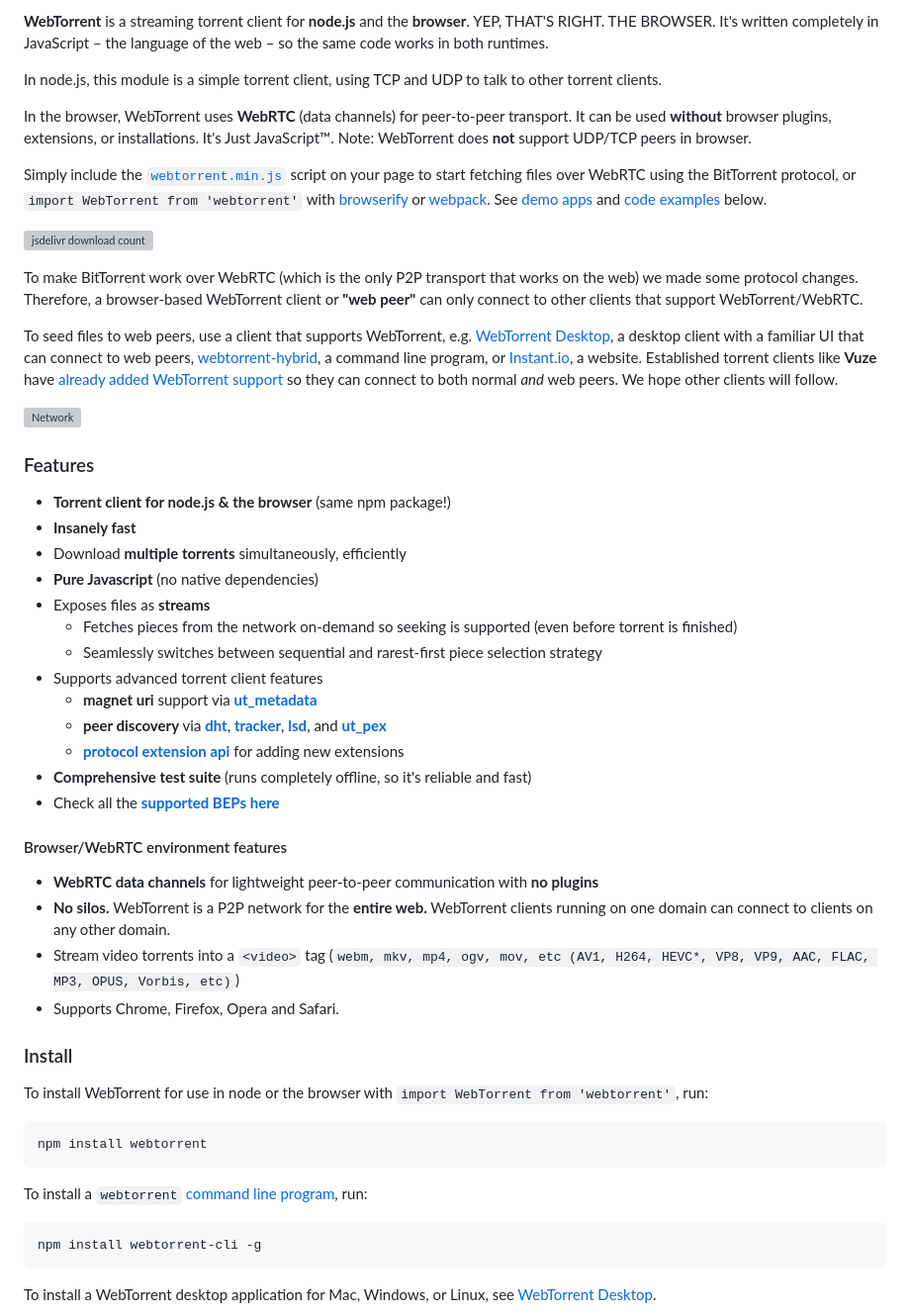
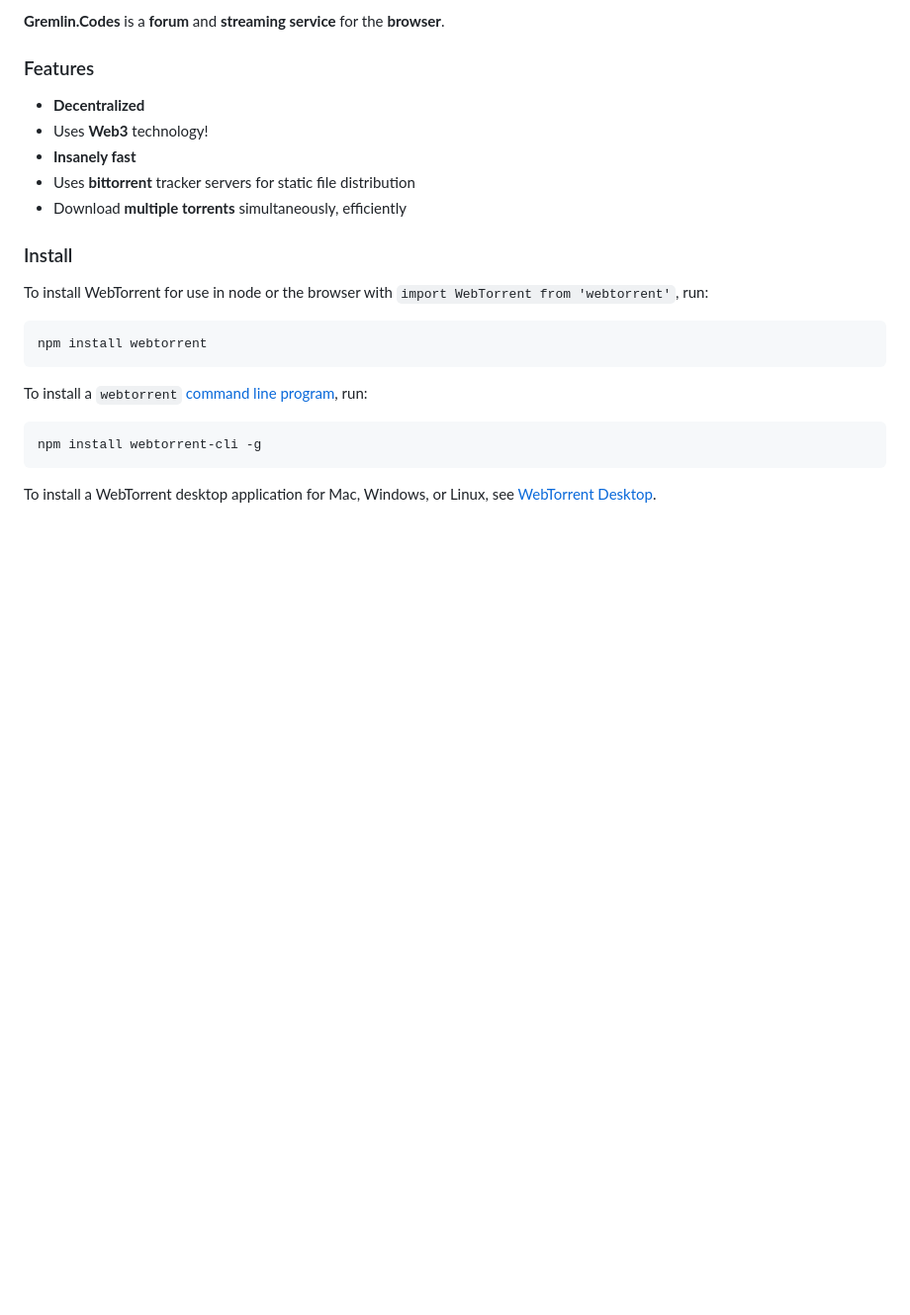
Before and after one commit to Jonathan-R-Anderson/gremlincodes, a Markdown page: README.md, the part around one of its changes. Shown at 99% size. GitHub-like rendering; blank space fills up the shorter version; grey boxes are pictures that could not be loaded.

Commit message:
v1 documentation

```diff
--- a/README.md
+++ b/README.md
@@ -23,71 +17,14 @@
 <br>
 
-**WebTorrent** is a streaming torrent client for **node.js** and the **browser**. YEP,
-THAT'S RIGHT. THE BROWSER. It's written completely in JavaScript – the language of the web
-– so the same code works in both runtimes.
+**Gremlin.Codes** is a **forum** and **streaming service** for the **browser**.
 
-In node.js, this module is a simple torrent client, using TCP and UDP to talk to
-other torrent clients.
-
-In the browser, WebTorrent uses **WebRTC** (data channels) for peer-to-peer transport.
-It can be used **without** browser plugins, extensions, or installations. It's Just
-JavaScript&trade;. Note: WebTorrent does **not** support UDP/TCP peers in browser.
-
-Simply include the
-[`webtorrent.min.js`](https://cdn.jsdelivr.net/npm/webtorrent@latest/webtorrent.min.js) script
-on your page to start fetching files over WebRTC using the BitTorrent protocol, or
-`import WebTorrent from 'webtorrent'` with [browserify](http://browserify.org/) or [webpack](https://webpack.js.org/). See [demo apps
-](#who-is-using-webtorrent-today) and [code examples](#usage) below.
-
-[![jsdelivr download count](https://data.jsdelivr.com/v1/package/npm/webtorrent/badge)](https://cdn.jsdelivr.net/npm/webtorrent@latest/webtorrent.min.js)
-
-To make BitTorrent work over WebRTC (which is the only P2P transport that works on the
-web) we made some protocol changes. Therefore, a browser-based WebTorrent client or **"web
-peer"** can only connect to other clients that support WebTorrent/WebRTC.
-
-To seed files to web peers, use a client that supports WebTorrent, e.g.
-[WebTorrent Desktop][webtorrent-desktop], a desktop client with a
-familiar UI that can connect to web peers,
-[webtorrent-hybrid](https://github.com/webtorrent/webtorrent-hybrid), a command line program,
-or [Instant.io](https://instant.io/), a website. Established torrent clients like
-**Vuze** have [already added WebTorrent support](https://wiki.vuze.com/w/WebTorrent) so
-they can connect to both normal *and* web peers. We hope other clients will follow.
-
-![Network](https://webtorrent.io/img/network.png)
 
 ### Features
-
-- **Torrent client for node.js & the browser** (same npm package!)
+- **Decentralized**
+- Uses **Web3** technology!
 - **Insanely fast**
+- Uses **bittorrent** tracker servers for static file distribution
 - Download **multiple torrents** simultaneously, efficiently
-- **Pure Javascript** (no native dependencies)
-- Exposes files as **streams**
-  - Fetches pieces from the network on-demand so seeking is supported (even before torrent is finished)
-  - Seamlessly switches between sequential and rarest-first piece selection strategy
-- Supports advanced torrent client features
-  - **magnet uri** support via **[ut_metadata](https://github.com/webtorrent/ut_metadata)**
-  - **peer discovery** via **[dht](https://github.com/webtorrent/bittorrent-dht)**,
-    **[tracker](https://github.com/webtorrent/bittorrent-tracker)**,
-    **[lsd](https://github.com/webtorrent/bittorrent-lsd)**, and
-    **[ut_pex](https://github.com/webtorrent/ut_pex)**
-  - **[protocol extension api](https://github.com/webtorrent/bittorrent-protocol#extension-api)**
-    for adding new extensions
-- **Comprehensive test suite** (runs completely offline, so it's reliable and fast)
-- Check all the **[supported BEPs here](docs/bep_support.md)**
-
-#### Browser/WebRTC environment features
-
-- **WebRTC data channels** for lightweight peer-to-peer communication with **no plugins**
-- **No silos.** WebTorrent is a P2P network for the **entire web.** WebTorrent clients
-  running on one domain can connect to clients on any other domain.
-- Stream video torrents into a `<video>` tag (`webm, mkv, mp4, ogv, mov, etc (AV1, H264, HEVC*, VP8, VP9, AAC, FLAC, MP3, OPUS, Vorbis, etc)`)
-- Supports Chrome, Firefox, Opera and Safari.
-
-<!-- <p align="center">
-  <a href="https://saucelabs.com/u/webtorrent">
-    <img src="https://saucelabs.com/browser-matrix/webtorrent.svg" alt="Sauce Labs">
-  </a>
-</p> -->
 
 ### Install
 
```
Also changed, not shown: other parts of README.md (+1 -7 lines).
